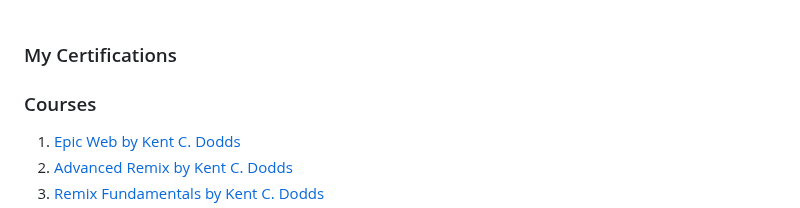
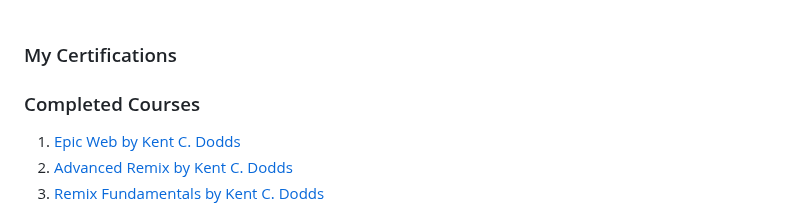
Before and after one commit to brandonperfetti/brandonperfetti, a Markdown page: README.template.md, the part around the change. Drawn GitHub-style.

Commit message:
📝 docs(README.template.md): update section title from "Courses" to "Completed Courses" for clarity The section title "Courses" has been updated to "Completed Courses" to provide better clarity and accurately reflect the content of the section.

```diff
--- a/README.template.md
+++ b/README.template.md
@@ -111,7 +111,7 @@ My auto-generated
 
 ### My Certifications
 
-### Courses
+### Completed Courses
 
 1. [Epic Web by Kent C. Dodds](https://www.epicweb.dev/)
 2. [Advanced Remix by Kent C. Dodds](https://frontendmasters.com/courses/advanced-remix/)
```
